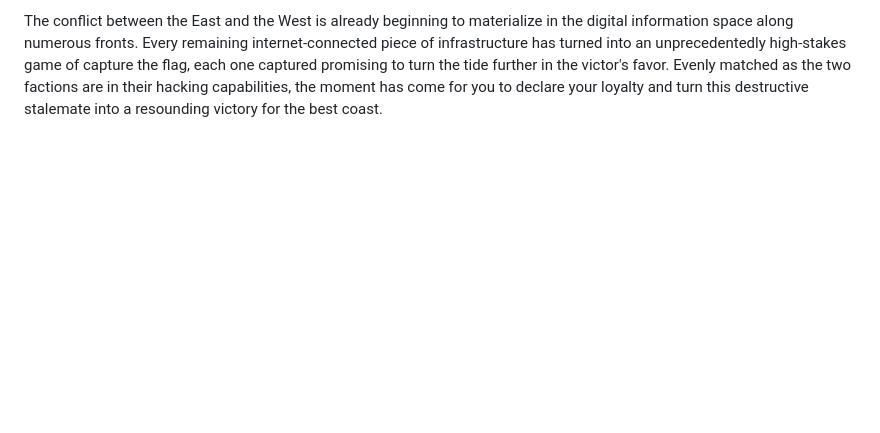
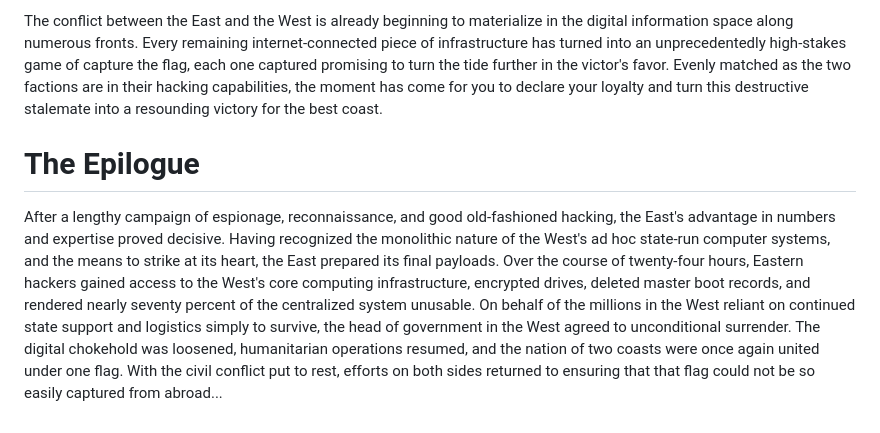
Before and after one commit to trellix-arc/trellix-hax-2023, a Markdown page: story.md, the part around the change. GitHub-like rendering; blank space fills up the shorter version.

```diff
--- a/story.md
+++ b/story.md
@@ -13,3 +13,6 @@ There is no doubt the fighting would have continued were it not for the air- and
 There was little time, however, to dwell on their unresolved quandaries, as disagreement between the political leadership of the isolated East and West led to heated division on the matter of how what remained of the United States ought to be run. The East advocated that the American economic system and way of life must be restored, and business-as-usual be resumed as soon as possible. The West, enamored of its highly effective public-run operation of supply-rationing and distribution, insisted that the significantly poorer-fairing East should adopt its economic model and establish a shared government in Los Angeles. Neither side is interested in civil war, but nor are they willing to turn down strategic advantage in the power-struggle to ensue.
 
 The conflict between the East and the West is already beginning to materialize in the digital information space along numerous fronts. Every remaining internet-connected piece of infrastructure has turned into an unprecedentedly high-stakes game of capture the flag, each one captured promising to turn the tide further in the victor's favor. Evenly matched as the two factions are in their hacking capabilities, the moment has come for you to declare your loyalty and turn this destructive stalemate into a resounding victory for the best coast.
+
+# The Epilogue
+After a lengthy campaign of espionage, reconnaissance, and good old-fashioned hacking, the East's advantage in numbers and expertise proved decisive. Having recognized the monolithic nature of the West's ad hoc state-run computer systems, and the means to strike at its heart, the East prepared its final payloads. Over the course of twenty-four hours, Eastern hackers gained access to the West's core computing infrastructure, encrypted drives, deleted master boot records, and rendered nearly seventy percent of the centralized system unusable. On behalf of the millions in the West reliant on continued state support and logistics simply to survive, the head of government in the West agreed to unconditional surrender. The digital chokehold was loosened, humanitarian operations resumed, and the nation of two coasts were once again united under one flag. With the civil conflict put to rest, efforts on both sides returned to ensuring that that flag could not be so easily captured from abroad...
```
